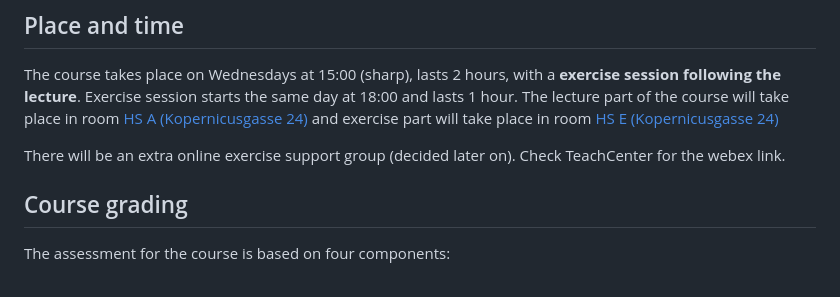
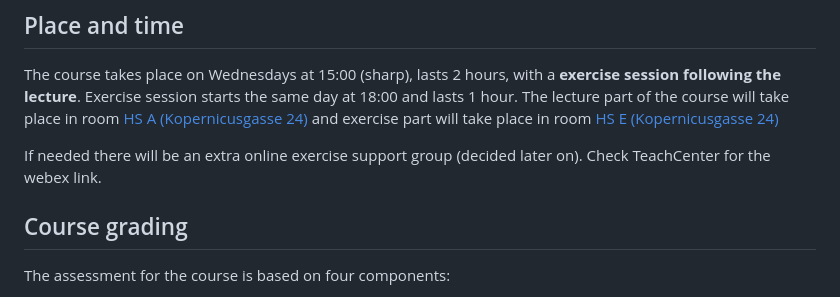
Before and after one commit to pjercic/ComputationalModellingSocialSystems2024, a Markdown page: README.md, the part around the change. GitHub-like rendering.

```diff
--- a/README.md
+++ b/README.md
@@ -79,7 +79,7 @@ The course is organized in 12 lectures grouped together in 4 blocks, one final p
 
 The course takes place on Wednesdays at 15:00 (sharp), lasts 2 hours, with a **exercise session following the lecture**. Exercise session starts the same day at 18:00 and lasts 1 hour. The lecture part of the course will take place in room [HS A (Kopernicusgasse 24)](https://online.tugraz.at/tug_online/ris.ris?corg=37&pQuellGeogrBTypNr=5&pZielGeogrBTypNr=5&pZielGeogrBerNr=350001&pRaumNr=4010&pActionFlag=A&pShowEinzelraum=J) and exercise part will take place in room [HS E (Kopernicusgasse 24)](https://online.tugraz.at/tug_online/ris.ris?corg=37&pQuellGeogrBTypNr=5&pZielGeogrBTypNr=5&pZielGeogrBerNr=350001&pRaumNr=3998&pActionFlag=A&pShowEinzelraum=J)
 
-There will be an extra online exercise support group (decided later on). Check TeachCenter for the webex link.
+If needed there will be an extra online exercise support group (decided later on). Check TeachCenter for the webex link.
 
 
 
```
